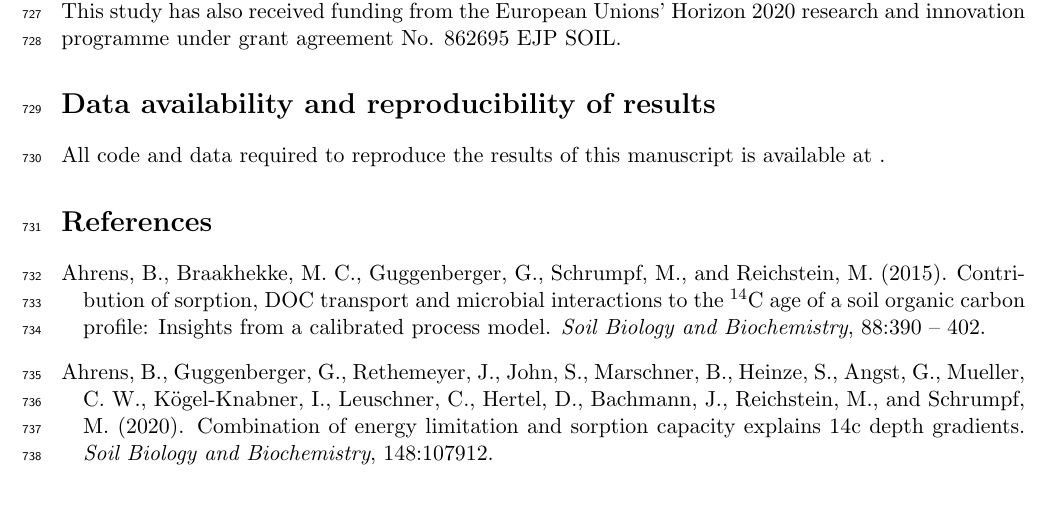
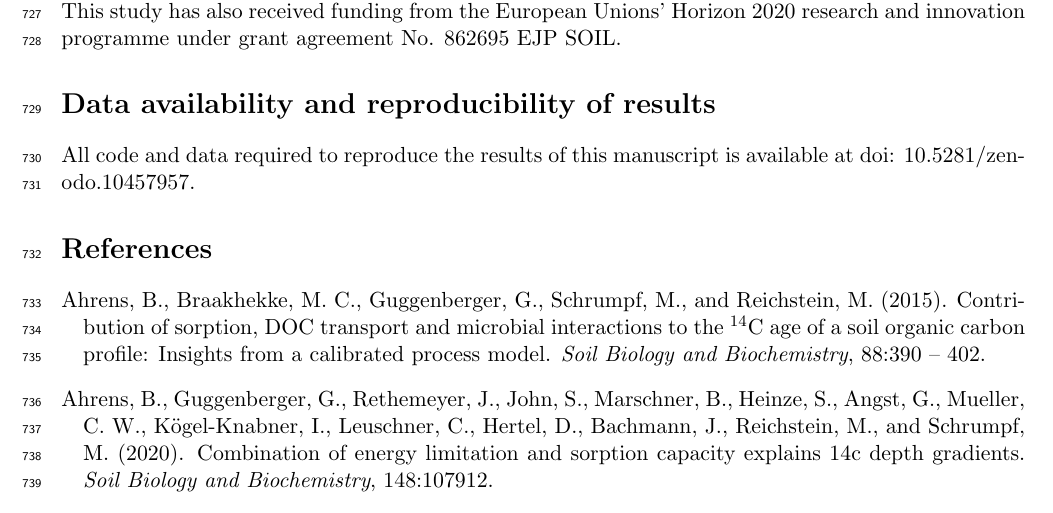
Before and after one commit to MPIBGC-TEE/subsoilCseq, a LaTeX paper (subsoilCS_final.tex): part of page 21 of 36, cut so that both start at the same text. Compiled offline with pdfLaTeX.

Commit message:
Added Zenodo doi

```diff
--- a/subsoilCS_final.tex
+++ b/subsoilCS_final.tex
@@ -814,7 +814,7 @@ Although soils store large quantities of C in the subsoil and this carbon is hun
 CAS would like to acknowledge financial support provided by the Faculty of Forest Sciences at the Swedish University of Agricultural Sciences, and the Max Planck Society. SvF received funding from the International Max Planck Research School for Global Biogeochemical Cycles (IMPRS-gBGC). This study has also received funding from the European Unions’ Horizon 2020 research and innovation programme under grant agreement No. 862695 EJP SOIL.
 
 \section*{Data availability and reproducibility of results}
-All code and data required to reproduce the results of this manuscript is available at .
+All code and data required to reproduce the results of this manuscript is available at doi: 10.5281/zenodo.10457957.
 
 
 \bibliographystyle{apalike}
```
Also changed, not shown: subsoilCS_final.pdf.
